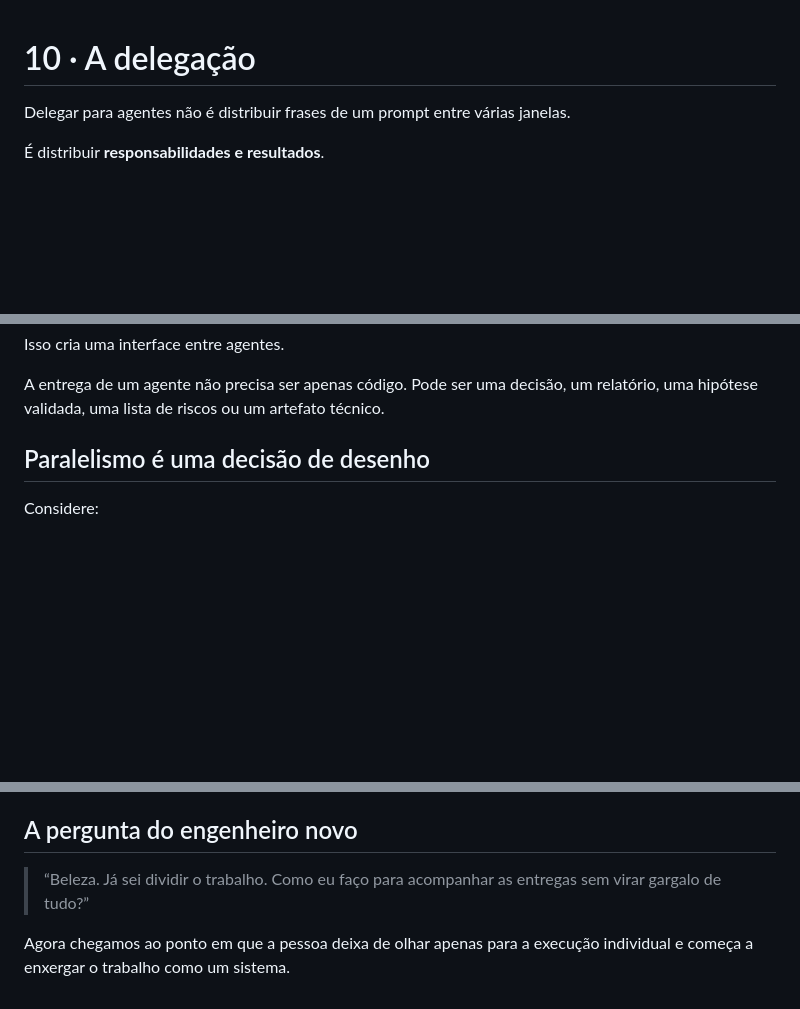
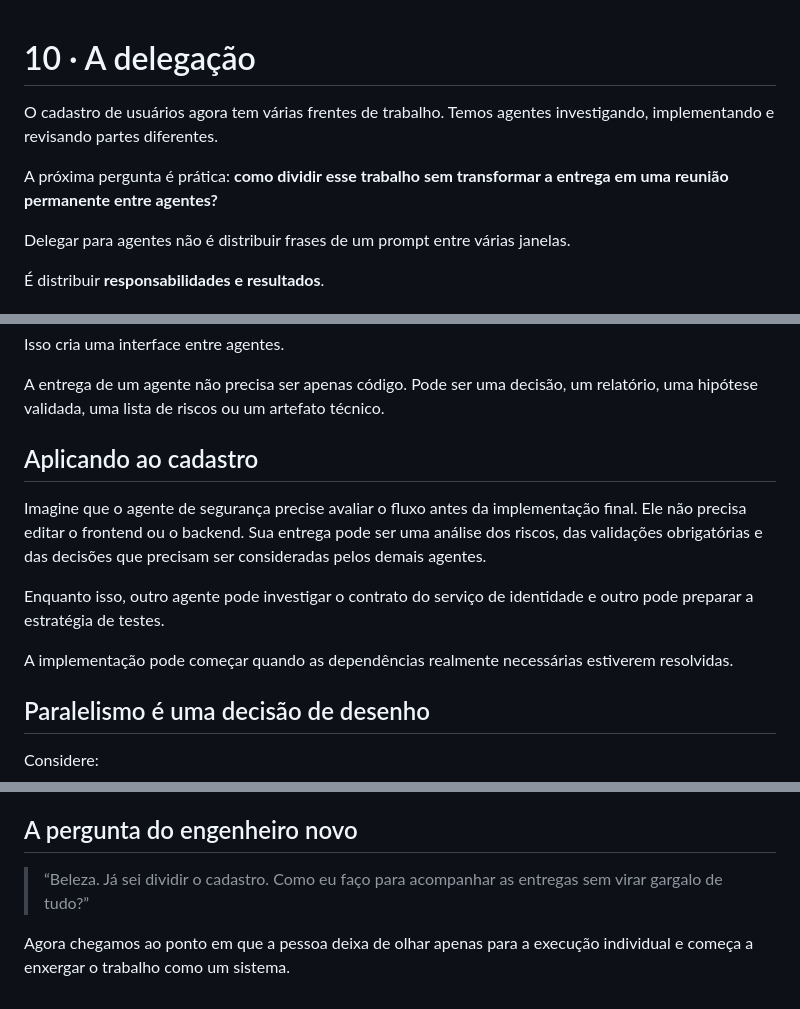
Before and after one commit to ramoncidade/agentic-engineering-workshop, a Markdown page: content/10-a-delegacao.md, 3 parts joined by grey strips. GitHub-like rendering; blank space fills up the shorter version.

Commit message:
connect delegation to running example

```diff
--- a/content/10-a-delegacao.md
+++ b/content/10-a-delegacao.md
@@ -1,4 +1,8 @@
 # 10 · A delegação
+
+O cadastro de usuários agora tem várias frentes de trabalho. Temos agentes investigando, implementando e revisando partes diferentes.
+
+A próxima pergunta é prática: **como dividir esse trabalho sem transformar a entrega em uma reunião permanente entre agentes?**
 
 Delegar para agentes não é distribuir frases de um prompt entre várias janelas.
 
@@ -46,6 +50,14 @@ Uma missão delegada precisa deixar claro pelo menos:
 Isso cria uma interface entre agentes.
 
 A entrega de um agente não precisa ser apenas código. Pode ser uma decisão, um relatório, uma hipótese validada, uma lista de riscos ou um artefato técnico.
+
+## Aplicando ao cadastro
+
+Imagine que o agente de segurança precise avaliar o fluxo antes da implementação final. Ele não precisa editar o frontend ou o backend. Sua entrega pode ser uma análise dos riscos, das validações obrigatórias e das decisões que precisam ser consideradas pelos demais agentes.
+
+Enquanto isso, outro agente pode investigar o contrato do serviço de identidade e outro pode preparar a estratégia de testes.
+
+A implementação pode começar quando as dependências realmente necessárias estiverem resolvidas.
 
 ## Paralelismo é uma decisão de desenho
 
@@ -110,6 +122,6 @@ Isso pode ser feito por quem estiver conduzindo a atividade, independentemente d
 
 ## A pergunta do engenheiro novo
 
-> “Beleza. Já sei dividir o trabalho. Como eu faço para acompanhar as entregas sem virar gargalo de tudo?”
+> “Beleza. Já sei dividir o cadastro. Como eu faço para acompanhar as entregas sem virar gargalo de tudo?”
 
 Agora chegamos ao ponto em que a pessoa deixa de olhar apenas para a execução individual e começa a enxergar o trabalho como um sistema.
```
